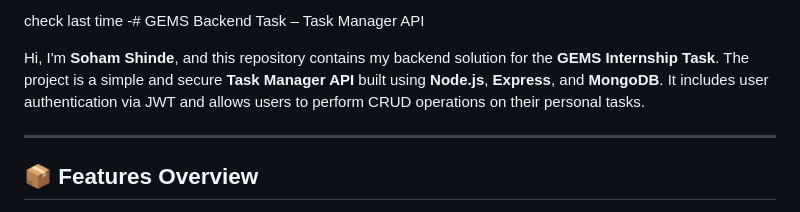
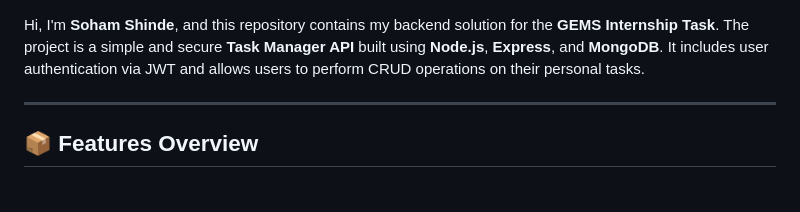
Before and after one commit to sohamgz/gems-backend, a Markdown page: README.md, the part around the change. GitHub-like rendering.

```diff
--- a/README.md
+++ b/README.md
@@ -1,4 +1,4 @@
-check last time -#  GEMS Backend Task – Task Manager API
+
 
 Hi, I'm **Soham Shinde**, and this repository contains my backend solution for the **GEMS Internship Task**. The project is a simple and secure **Task Manager API** built using **Node.js**, **Express**, and **MongoDB**. It includes user authentication via JWT and allows users to perform CRUD operations on their personal tasks.
 
```
